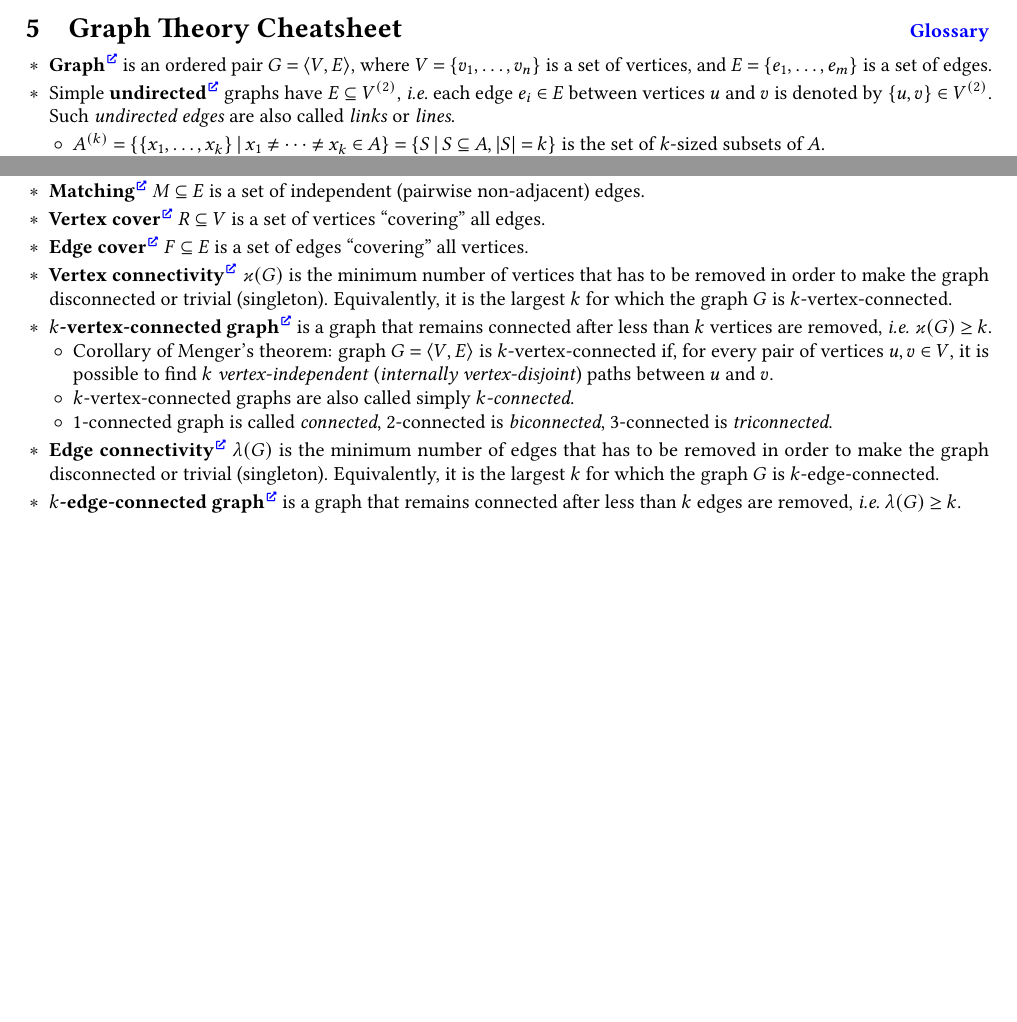
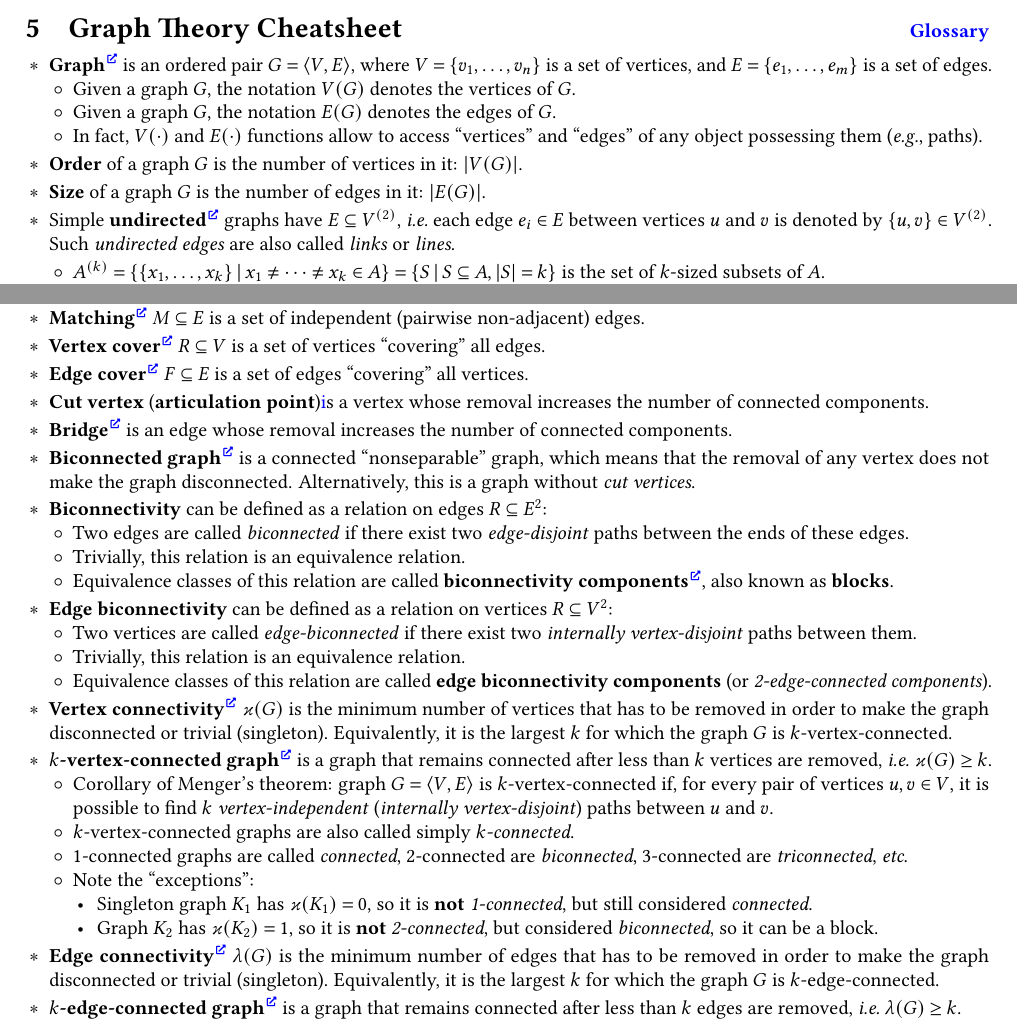
Before and after one commit to Lipen/discrete-math-course, a LaTeX document (cheat5.tex): two parts of pages 1 and 2 of 2 before the commit and two parts of pages 1 and 2 of 3 after it, joined at a grey line, cut so that both start at the same text, the shorter picture padded with empty space. Compiled offline with pdfLaTeX.

Commit message:
Add some graph definitions

```diff
--- a/cheat5.tex
+++ b/cheat5.tex
@@ -96,6 +96,14 @@
 
 \begin{terms}
     \item \textbf{Graph}\Href{https://en.wikipedia.org/wiki/Graph_(discrete_mathematics)} is an ordered pair $G = \Pair{V, E}$, where $V = \Set{v_1,\dotsc,v_n}$ is a set of vertices, and $E = \Set{e_1,\dotsc,e_m}$ is a set of edges.
+    \begin{terms}
+        \item Given a graph $G$, the notation $V(G)$ denotes the vertices of $G$.
+        \item Given a graph $G$, the notation $E(G)$ denotes the edges of $G$.
+        \item In fact, $V({\cdot})$ and $E({\cdot})$ functions allow to access \enquote{vertices} and \enquote{edges} of any object possessing them (\eg paths).
+    \end{terms}
+
+    \item \textbf{Order} of a graph $G$ is the number of vertices in it: $\card{V(G)}$.
+    \item \textbf{Size} of a graph $G$ is the number of edges in it: $\card{E(G)}$.
 
     \item Simple \textbf{undirected}\Href{https://en.wikipedia.org/wiki/Undirected_graph} graphs have $E \subseteq V^{(2)}$, \ie each edge $e_i \in E$ between vertices $u$ and~$v$ is denoted by $\Set{u,v} \in V^{(2)}$.
     Such~\emph{undirected edges} are also called \emph{links} or \emph{lines}.
@@ -471,14 +479,45 @@
 
     \item \textbf{Edge cover}\Href{https://en.wikipedia.org/wiki/Edge_cover} $F \subseteq E$ is a set of edges \enquote{covering} all vertices.
 
+    \item \textbf{Cut vertex} (\textbf{articulation point})\href{https://mathworld.wolfram.com/ArticulationVertex.html} is a vertex whose removal increases the number of connected components.
+
+    \item \textbf{Bridge}\Href{https://en.wikipedia.org/wiki/Bridge_(graph_theory)} is an edge whose removal increases the number of connected components.
+
+    \item \textbf{Biconnected graph}\Href{https://en.wikipedia.org/wiki/Biconnected_graph} is a connected \enquote{nonseparable} graph, which means that the removal of any vertex does not make the graph disconnected. Alternatively, this is a graph without \emph{cut vertices}.
+
+    \item \textbf{Biconnectivity} can be defined as a relation on edges $R \subseteq E^2$:
+    \begin{terms}
+        \item Two edges are called \emph{biconnected} if there exist two \emph{edge-disjoint} paths between the ends of these edges.
+        \item Trivially, this relation is an equivalence relation.
+        \item Equivalence classes of this relation are called \textbf{biconnectivity components}\Href{https://en.wikipedia.org/wiki/Biconnected_component}, also known as \textbf{blocks}.
+    \end{terms}
+
+    \item \textbf{Edge biconnectivity} can be defined as a relation on vertices $R \subseteq V^2$:
+    \begin{terms}
+        \item Two vertices are called \emph{edge-biconnected} if there exist two \emph{internally vertex-disjoint} paths between them.
+        \item Trivially, this relation is an equivalence relation.
+        \item Equivalence classes of this relation are called \textbf{edge biconnectivity components} (or \emph{2-edge-connected components}).
+    \end{terms}
+
     \item \textbf{Vertex connectivity}\Href{https://en.wikipedia.org/wiki/Vertex_connectivity} $\vertexConnectivity{G}$ is the minimum number of vertices that has to be removed in order to make the graph disconnected or trivial (singleton).
     Equivalently, it is the largest~$k$ for which the graph~$G$ is $k$-vertex-connected.
 
     \item \textbf{$k$-vertex-connected graph}\Href{https://en.wikipedia.org/wiki/K-vertex-connected_graph} is a graph that remains connected after less than $k$ vertices are removed, \ie $\vertexConnectivity{G} \geq k$.
     \begin{terms}
         \item Corollary of Menger's theorem: graph $G = \Pair{V,E}$ is $k$-vertex-connected if, for every pair of vertices $u,v \in V$, it is possible to find $k$ \emph{vertex-independent} (\emph{internally vertex-disjoint}) paths between $u$ and~$v$.
+
         \item $k$-vertex-connected graphs are also called simply \emph{$k$-connected}.
-        \item 1-connected graph is called \emph{connected}, 2-connected is \emph{biconnected}, 3-connected is \emph{triconnected}.
+
+        \item 1-connected graphs are called \emph{connected}, 2-connected are \emph{biconnected}, 3-connected are \emph{triconnected}, \textit{etc}.
+
+        \item Note the \enquote{exceptions}:
+        \begin{terms}
+            \item Singleton graph $K_1$ has $\vertexConnectivity{K_1} = 0$, so it is \textbf{not} \emph{1-connected}, but still considered \emph{connected}.
+
+            \item Graph $K_2$ has $\vertexConnectivity{K_2} = 1$, so it is \textbf{not} \emph{2-connected}, but considered \emph{biconnected}, so it can be a block.
+
+            % TODO: what about K_3? Is it considered triconnected?
+        \end{terms}
     \end{terms}
 
     \item \textbf{Edge connectivity}\Href{https://en.wikipedia.org/wiki/Edge_connectivity} $\edgeConnectivity{G}$ is the minimum number of edges that has to be removed in order to make the graph disconnected or trivial (singleton).
```
Also changed, not shown: cheat5.tex (19 more changed lines).
